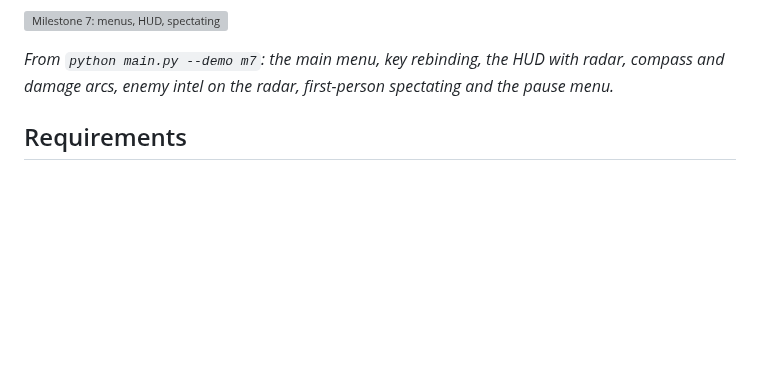
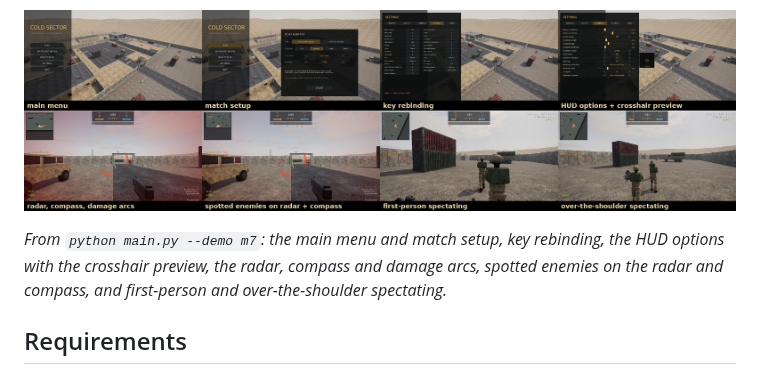
Before and after one commit to swc0de/FPS-Game, a Markdown page: README.md, the part around the change. Drawn GitHub-style; pictures changed too: docs/images/milestone7.jpg (added); blank space fills up the shorter version; grey boxes are pictures that could not be loaded.

Commit message:
Milestone 7 screenshots collage
Co-Authored-By: Claude Opus 5.5 <noreply@anthropic.com>
Claude-Session: https://claude.ai/code/session_01E8BA7wXQNEBYxkfMT4AqDF

```diff
--- a/README.md
+++ b/README.md
@@ -26,8 +26,9 @@ weapons and characters are original. Third-party art is CC0 only.
 
 ![Milestone 7: menus, HUD, spectating](docs/images/milestone7.jpg)
 
-*From `python main.py --demo m7`: the main menu, key rebinding, the HUD with radar, compass and damage arcs,
-enemy intel on the radar, first-person spectating and the pause menu.*
+*From `python main.py --demo m7`: the main menu and match setup, key rebinding, the HUD options with the
+crosshair preview, the radar, compass and damage arcs, spotted enemies on the radar and compass, and first-person
+and over-the-shoulder spectating.*
 
 ## Requirements
 
```
